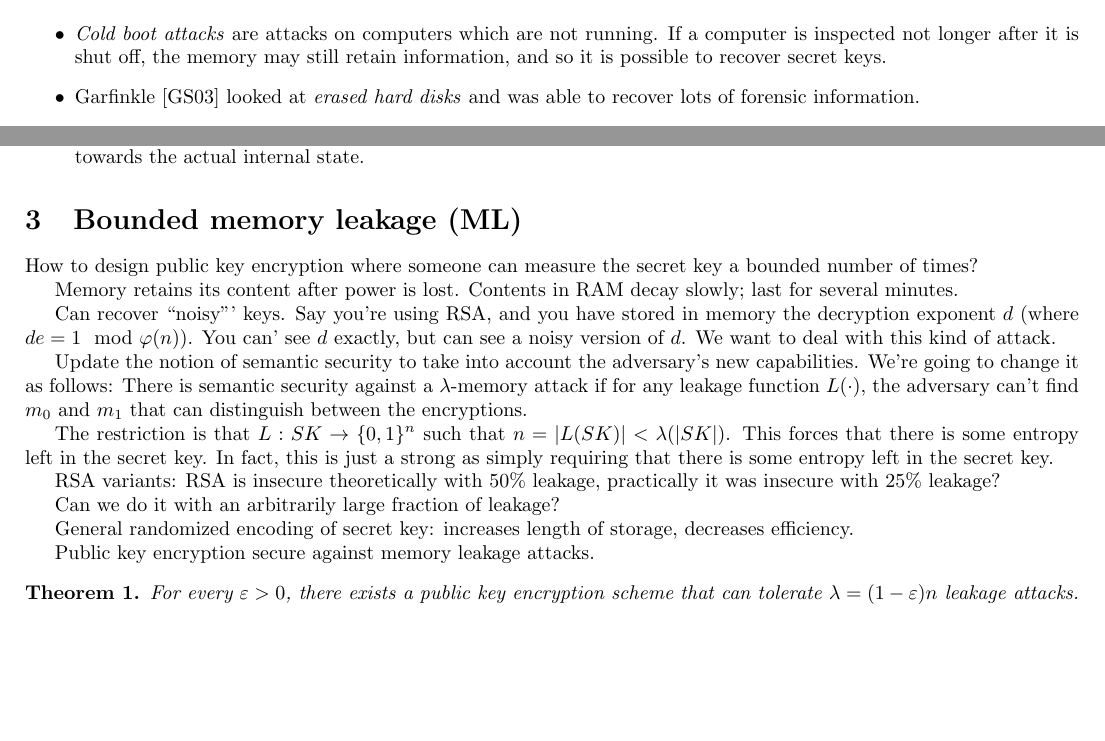
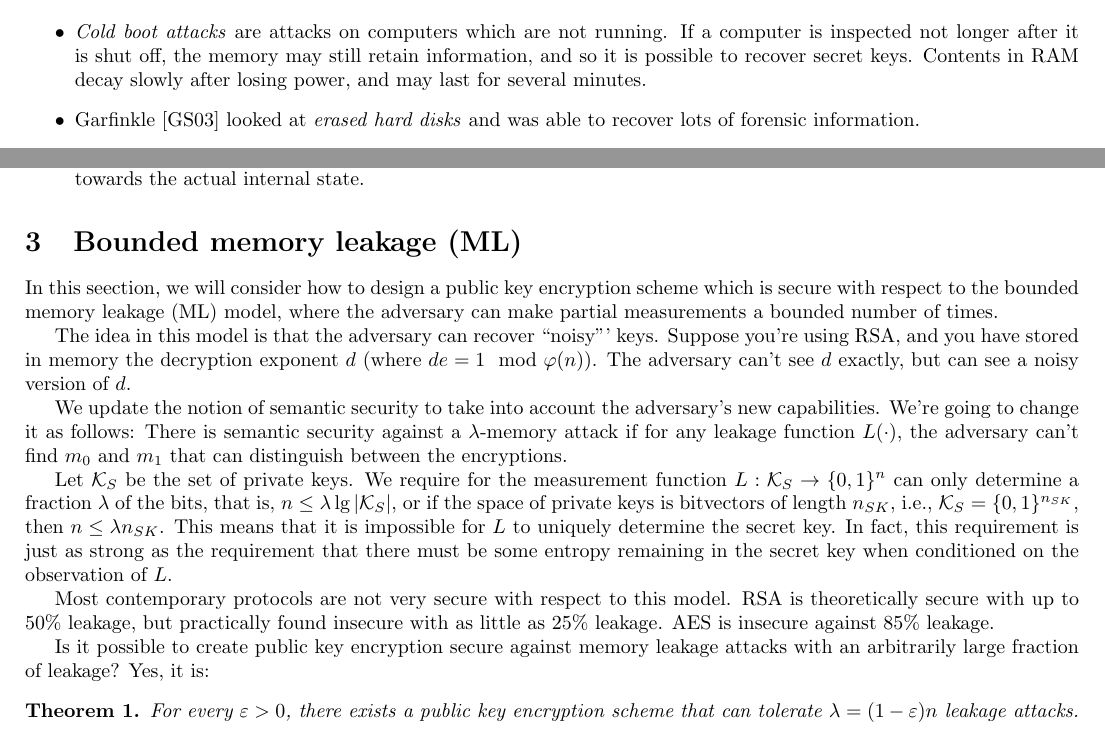
Before and after one commit to bmsherman/crypto-scribe, a LaTeX document (lect-24-scribe.tex): two parts of pages 1 and 2 of 4, joined at a grey line, cut so that both start at the same text, the shorter picture padded with empty space. Compiled offline with pdfLaTeX.

Commit message:
Work on bounded memory leakage section

```diff
--- a/lect-24-scribe.tex
+++ b/lect-24-scribe.tex
@@ -29,6 +29,7 @@
 \newcommand{\bool}{\mathbb{B}}
 \newcommand{\cat}{\ ||\ }
 \newcommand{\then}{\ ;\ }
+\newcommand{\keys}{\mathcal{K}}
 
 \begin{document}
 \input{scribe-template-preamble.tex}
@@ -65,7 +66,7 @@ When computations run on a computer, they consume power, and emit noise as well
 It's possible to translate physical observations into attacks on the security of cryptographic schemes. Our proofs in the class so far have not taken into account these considerations. Attacks include:
 
 \begin{itemize}
-\item \emph{Cold boot attacks} are attacks on computers which are not running. If a computer is inspected not longer after it is shut off, the memory may still retain information, and so it is possible to recover secret keys.
+\item \emph{Cold boot attacks} are attacks on computers which are not running. If a computer is inspected not longer after it is shut off, the memory may still retain information, and so it is possible to recover secret keys. Contents in RAM decay slowly after losing power, and may last for several minutes.
 \item Garfinkle \cite{garfinkel2003} looked at \emph{erased hard disks} and was able to recover lots of forensic information.
 \item \emph{Shared sources of randomness}: Often, there is reuse of secret keys across different cryptographic applications. Using access to many cryptographic public keys, where the private keys are correlated with each other (due to a shared source of randomness), it may be possible to defeat cryptographic security.
 \item \emph{Timing attacks} glean information by measuring how much time a computation takes. For instance, one can, by observing how much time an RSA signing scheme takes, learn about the RSA exponent (given that signing is performed via repeated squaring with the exponent, and some exponents will take longer than others).
@@ -94,23 +95,17 @@ There are a variety of ways to model side-channel attacks. All of the models gen
 
 \section{Bounded memory leakage (ML)}
 
-How to design public key encryption where someone can measure the secret key a bounded number of times?
+In this seection, we will consider how to design a public key encryption scheme which is secure with respect to the bounded memory leakage (ML) model, where the adversary can make partial measurements a bounded number of times.
 
-Memory retains its content after power is lost. Contents in RAM decay slowly; last for several minutes.
+The idea in this model is that the adversary can recover ``noisy''' keys. Suppose you're using RSA, and you have stored in memory the decryption exponent $d$ (where $d e = 1 \mod \varphi(n)$). The adversary can't see $d$ exactly, but can see a noisy version of $d$.
 
-Can recover ``noisy''' keys. Say you're using RSA, and you have stored in memory the decryption exponent $d$ (where $d e = 1 \mod \varphi(n)$). You can' see $d$ exactly, but can see a noisy version of $d$. We want to deal with this kind of attack.
+We update the notion of semantic security to take into account the adversary's new capabilities. We're going to change it as follows: There is semantic security against a $\lambda$-memory attack if for any leakage function $L(\cdot)$, the adversary can't find $m_0$ and $m_1$ that can distinguish between the encryptions.
 
-Update the notion of semantic security to take into account the adversary's new capabilities. We're going to change it as follows: There is semantic security against a $\lambda$-memory attack if for any leakage function $L(\cdot)$, the adversary can't find $m_0$ and $m_1$ that can distinguish between the encryptions.
+Let $\keys_S$ be the set of private keys. We require for the measurement function $L : \keys_S \to \bit^n$ can only determine a fraction $\lambda$ of the bits, that is, $n \le \lambda \lg |\keys_S|$, or if the space of private keys is bitvectors of length $n_{SK}$, i.e., $\keys_S = \bit^{n_{SK}}$, then $n \le \lambda n_{SK}$. This means that it is impossible for $L$ to uniquely determine the secret key. In fact, this requirement is just as strong as the requirement that there must be some entropy remaining in the secret key when conditioned on the observation of $L$.
 
-The restriction is that $L : SK \to \bit^n$ such that $n = |L(SK)| < \lambda(|SK|)$. This forces that there is some entropy left in the secret key. In fact, this is just a strong as simply requiring that there is some entropy left in the secret key.
+Most contemporary protocols are not very secure with respect to this model. RSA is theoretically secure with up to 50\% leakage, but practically found insecure with as little as 25\% leakage. AES is insecure against 85\% leakage.
 
-RSA variants: RSA is insecure theoretically with 50\% leakage, practically it was insecure with 25\% leakage?
-
-Can we do it with an arbitrarily large fraction of leakage?
-
-General randomized encoding of secret key: increases length of storage, decreases efficiency.
-
-Public key encryption secure against memory leakage attacks.
+Is it possible to create public key encryption secure against memory leakage attacks with an arbitrarily large fraction of leakage? Yes, it is:
 
 \begin{theorem}
 For every $\varepsilon > 0$, there exists a public key encryption scheme that can tolerate $\lambda = (1 - \varepsilon)n$ leakage attacks.
```
